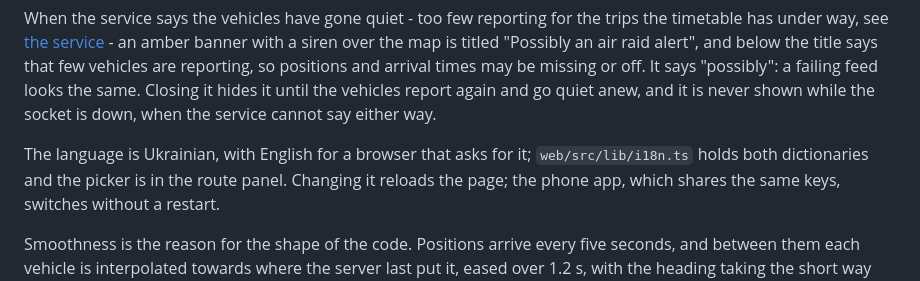
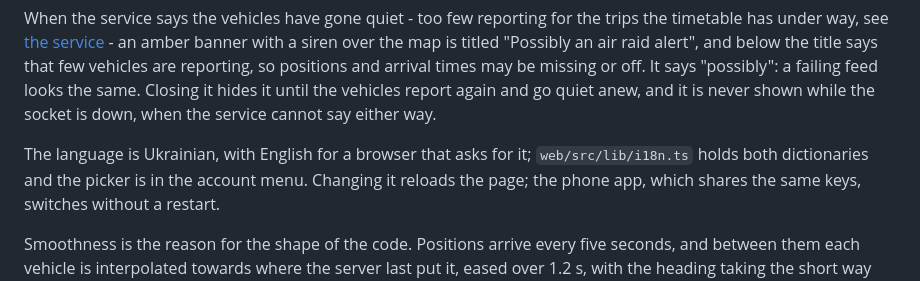
Before and after one commit to rhusiev/CommuterLviv, a Markdown page: docs/clients.md, the part around the change. Rendered like a GitHub page.

Commit message:
docs: place the language picker in the account menu, where it is

```diff
--- a/docs/clients.md
+++ b/docs/clients.md
@@ -201,8 +201,8 @@ again and go quiet anew, and it is never shown while the socket is down, when
 the service cannot say either way.
 
 The language is Ukrainian, with English for a browser that asks for it;
-`web/src/lib/i18n.ts` holds both dictionaries and the picker is in the route
-panel. Changing it reloads the page; the phone app, which shares the same keys,
+`web/src/lib/i18n.ts` holds both dictionaries and the picker is in the account
+menu. Changing it reloads the page; the phone app, which shares the same keys,
 switches without a restart.
 
 Smoothness is the reason for the shape of the code. Positions arrive every five
```
